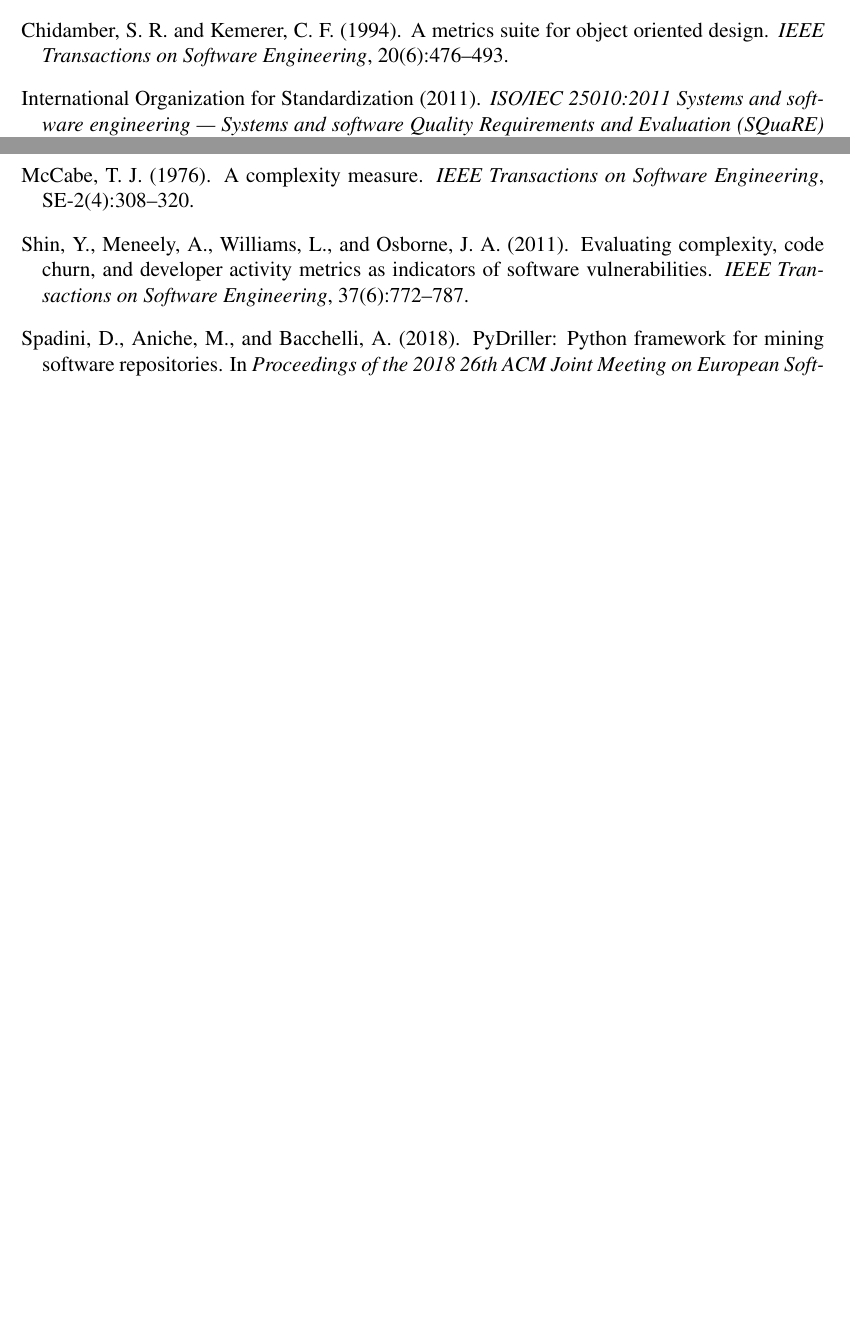
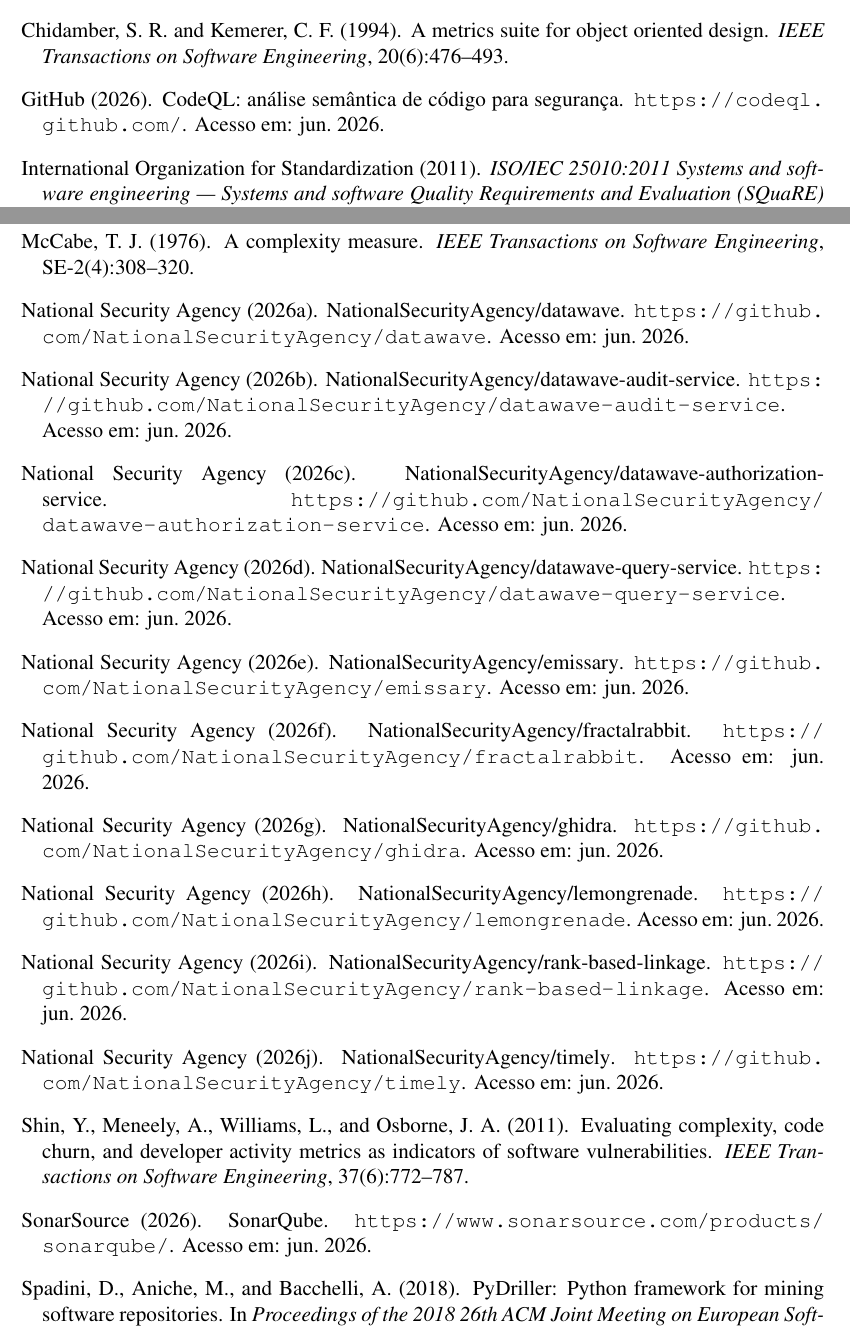
Before and after one commit to IgorMariano25/AP2_PROJETO_SOFTWARE, a LaTeX paper (Artigo/main.tex, which reads Artigo/referencias.bib): two parts of pages 8 and 9 of 9 before the commit and two parts of pages 8 and 9 of 10 after it, joined at a grey line, cut so that both start at the same text, the shorter picture padded with empty space. Compiled offline with pdfLaTeX.

Commit message:
docs(artigo): adiciona repos NSA, CodeQL e SonarQube as referencias
Inclui 12 entradas @misc em referencias.bib com URLs: os 10 repositorios Java
analisados (github.com/NationalSecurityAgency/...), CodeQL
(codeql.github.com) e SonarQube (sonarsource.com). Os repos sao citados na
secao Selecao dos repositorios; CodeQL e SonarQube onde sao descritos no
pipeline. Artigo recompila com 25 referencias, sem citacoes indefinidas
(10 paginas).

Co-Authored-By: Claude Opus 4.8 (1M context) <noreply@anthropic.com>

```diff
--- a/Artigo/referencias.bib
+++ b/Artigo/referencias.bib
@@ -131,3 +131,21 @@
   pages     = {4765--4774},
   year      = {2017}
 }
+
+% =====================================================================
+% Ferramentas de análise (SAST / qualidade)
+% =====================================================================
+@misc{codeql,
+  author       = {{GitHub}},
+  title        = {{CodeQL}: análise semântica de código para segurança},
+  year         = {2026},
+  howpublished = {\url{https://codeql.github.com/}},
+  note         = {Acesso em: jun. 2026}
+}
+
+@misc{sonarqube,
+  author       = {{SonarSource}},
+  title        = {{SonarQube}},
+  year         = {2026},
+  howpublished = {\url{https://www.sonarsource.com/products/sonarqube/}},
+  note         = {Acesso em: jun. 2026}
@@ -133,0 +160,3 @@
+  year         = {2026},
+  howpublished = {\url{https://github.com/NationalSecurityAgency/ghidra}},
+  note         = {Acesso em: jun. 2026}
@@ -133,0 +168,3 @@
+  year         = {2026},
+  howpublished = {\url{https://github.com/NationalSecurityAgency/emissary}},
+  note         = {Acesso em: jun. 2026}
@@ -133,0 +176,3 @@
+  year         = {2026},
+  howpublished = {\url{https://github.com/NationalSecurityAgency/timely}},
+  note         = {Acesso em: jun. 2026}
@@ -133,0 +184,3 @@
+  year         = {2026},
+  howpublished = {\url{https://github.com/NationalSecurityAgency/datawave}},
+  note         = {Acesso em: jun. 2026}
@@ -133,0 +192,3 @@
+  year         = {2026},
+  howpublished = {\url{https://github.com/NationalSecurityAgency/fractalrabbit}},
+  note         = {Acesso em: jun. 2026}
@@ -133,0 +200,3 @@
+  year         = {2026},
+  howpublished = {\url{https://github.com/NationalSecurityAgency/lemongrenade}},
+  note         = {Acesso em: jun. 2026}
@@ -133,0 +208,3 @@
+  year         = {2026},
+  howpublished = {\url{https://github.com/NationalSecurityAgency/datawave-query-service}},
+  note         = {Acesso em: jun. 2026}
@@ -133,0 +216,3 @@
+  year         = {2026},
+  howpublished = {\url{https://github.com/NationalSecurityAgency/datawave-audit-service}},
+  note         = {Acesso em: jun. 2026}
@@ -133,0 +224,3 @@
+  year         = {2026},
+  howpublished = {\url{https://github.com/NationalSecurityAgency/datawave-authorization-service}},
+  note         = {Acesso em: jun. 2026}
@@ -133,0 +232,4 @@
+  year         = {2026},
+  howpublished = {\url{https://github.com/NationalSecurityAgency/rank-based-linkage}},
+  note         = {Acesso em: jun. 2026}
+}
```
Also changed, not shown: Artigo/main.tex (+7 -5 lines), Artigo/referencias.bib (53 more changed lines).
